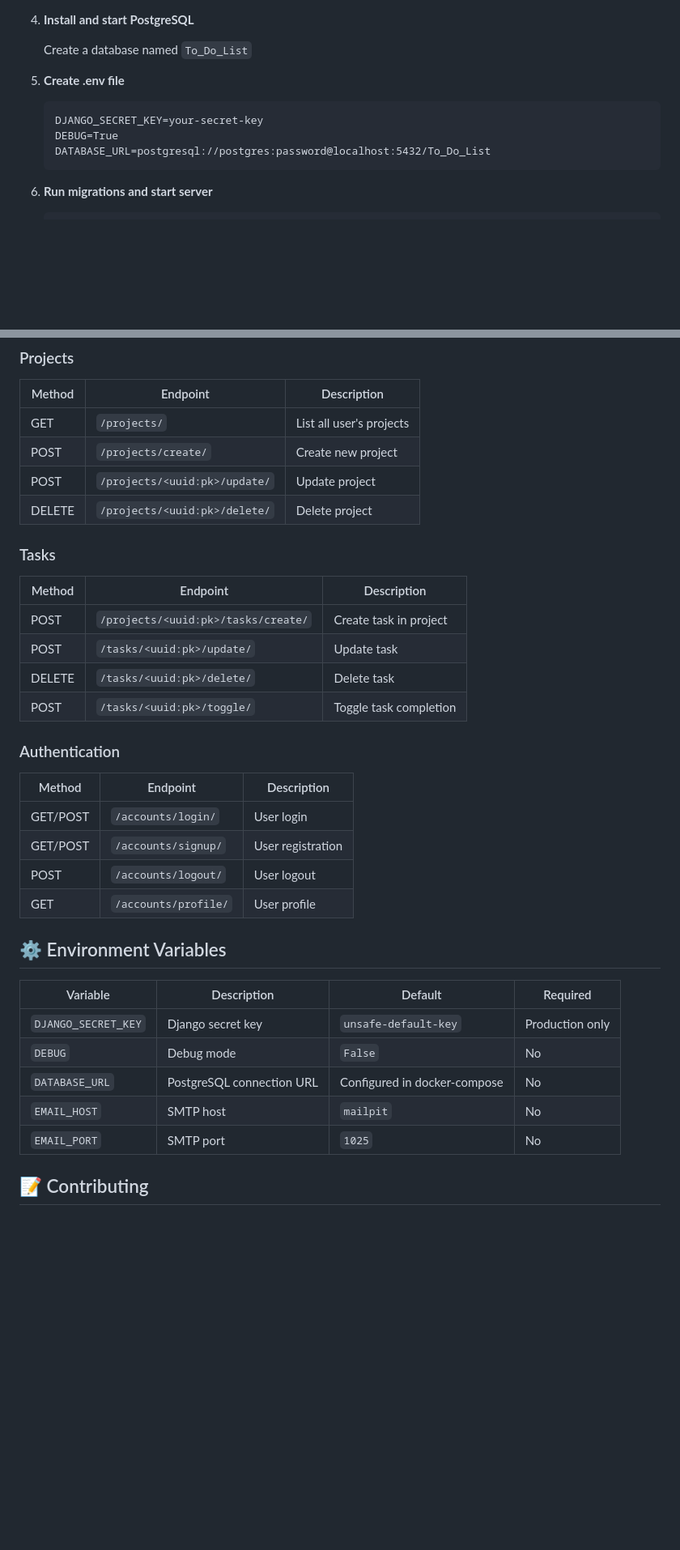
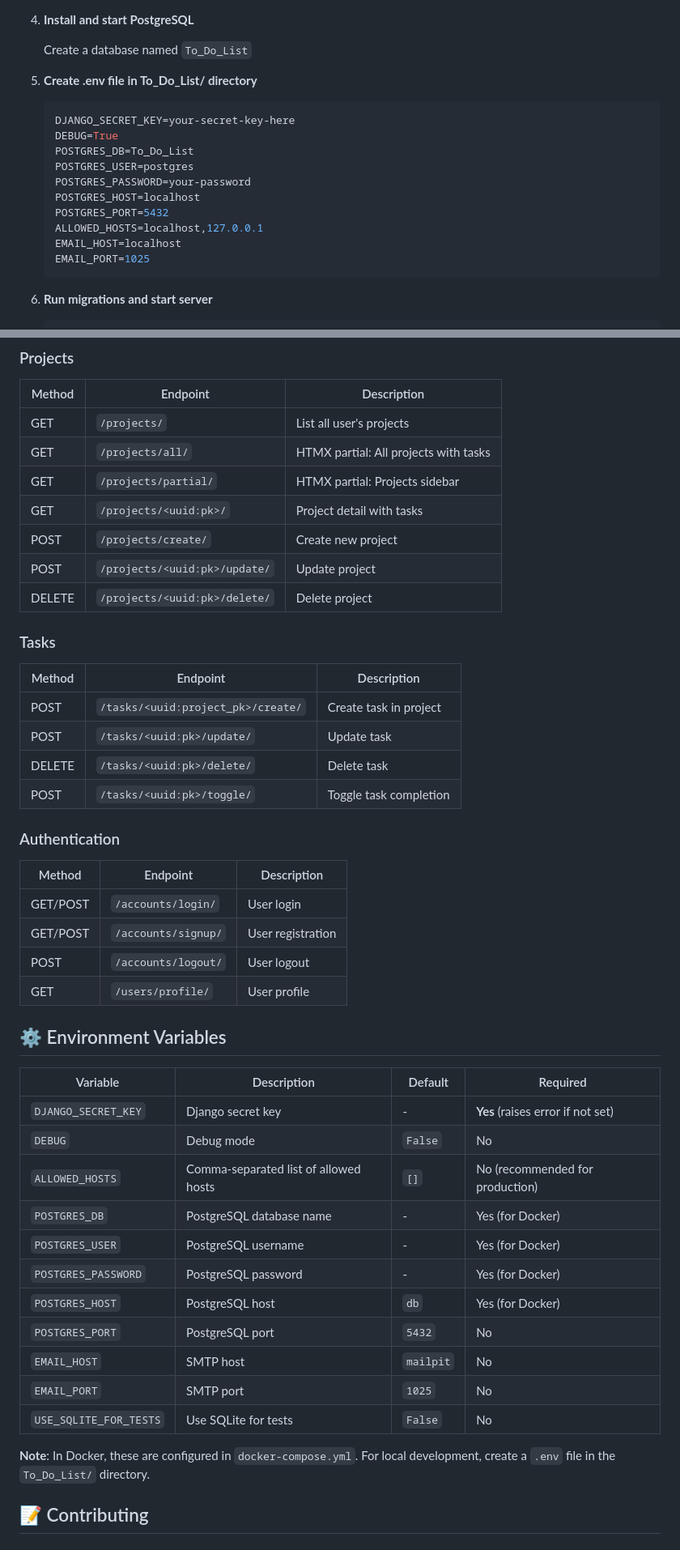
Before and after one commit to redrembo24680/To_Do_List, a Markdown page: README.md, 2 parts joined by grey strips. Shown at 81% size. Drawn GitHub-style; blank space fills up the shorter version.

Commit message:
docs: consolidate and update README

````diff
--- a/README.md
+++ b/README.md
@@ -234,11 +227,18 @@ If you prefer to run without Docker:
 
    Create a database named `To_Do_List`
 
-5. **Create .env file**
-   ```
-   DJANGO_SECRET_KEY=your-secret-key
+5. **Create .env file in To_Do_List/ directory**
+   ```env
+   DJANGO_SECRET_KEY=your-secret-key-here
    DEBUG=True
-   DATABASE_URL=postgresql://postgres:password@localhost:5432/To_Do_List
+   POSTGRES_DB=To_Do_List
+   POSTGRES_USER=postgres
+   POSTGRES_PASSWORD=your-password
+   POSTGRES_HOST=localhost
+   POSTGRES_PORT=5432
+   ALLOWED_HOSTS=localhost,127.0.0.1
+   EMAIL_HOST=localhost
+   EMAIL_PORT=1025
    ```
 
 6. **Run migrations and start server**
@@ -408,6 +409,9 @@ To_Do_List/
 | Method | Endpoint | Description |
 |--------|----------|-------------|
 | GET | `/projects/` | List all user's projects |
+| GET | `/projects/all/` | HTMX partial: All projects with tasks |
+| GET | `/projects/partial/` | HTMX partial: Projects sidebar |
+| GET | `/projects/<uuid:pk>/` | Project detail with tasks |
 | POST | `/projects/create/` | Create new project |
 | POST | `/projects/<uuid:pk>/update/` | Update project |
 | DELETE | `/projects/<uuid:pk>/delete/` | Delete project |
@@ -416,7 +420,7 @@ To_Do_List/
 
 | Method | Endpoint | Description |
 |--------|----------|-------------|
-| POST | `/projects/<uuid:pk>/tasks/create/` | Create task in project |
+| POST | `/tasks/<uuid:project_pk>/create/` | Create task in project |
 | POST | `/tasks/<uuid:pk>/update/` | Update task |
 | DELETE | `/tasks/<uuid:pk>/delete/` | Delete task |
 | POST | `/tasks/<uuid:pk>/toggle/` | Toggle task completion |
@@ -428,17 +432,25 @@ To_Do_List/
 | GET/POST | `/accounts/login/` | User login |
 | GET/POST | `/accounts/signup/` | User registration |
 | POST | `/accounts/logout/` | User logout |
-| GET | `/accounts/profile/` | User profile |
+| GET | `/users/profile/` | User profile |
 
 ## ⚙️ Environment Variables
 
 | Variable | Description | Default | Required |
 |----------|-------------|---------|----------|
-| `DJANGO_SECRET_KEY` | Django secret key | `unsafe-default-key` | Production only |
+| `DJANGO_SECRET_KEY` | Django secret key | - | **Yes** (raises error if not set) |
 | `DEBUG` | Debug mode | `False` | No |
-| `DATABASE_URL` | PostgreSQL connection URL | Configured in docker-compose | No |
+| `ALLOWED_HOSTS` | Comma-separated list of allowed hosts | `[]` | No (recommended for production) |
+| `POSTGRES_DB` | PostgreSQL database name | - | Yes (for Docker) |
+| `POSTGRES_USER` | PostgreSQL username | - | Yes (for Docker) |
+| `POSTGRES_PASSWORD` | PostgreSQL password | - | Yes (for Docker) |
+| `POSTGRES_HOST` | PostgreSQL host | `db` | Yes (for Docker) |
+| `POSTGRES_PORT` | PostgreSQL port | `5432` | No |
 | `EMAIL_HOST` | SMTP host | `mailpit` | No |
 | `EMAIL_PORT` | SMTP port | `1025` | No |
+| `USE_SQLITE_FOR_TESTS` | Use SQLite for tests | `False` | No |
+
+**Note**: In Docker, these are configured in `docker-compose.yml`. For local development, create a `.env` file in the `To_Do_List/` directory.
 
 ## 📝 Contributing
 
````
Also changed, not shown: other parts of README.md (+55 -36 lines).
